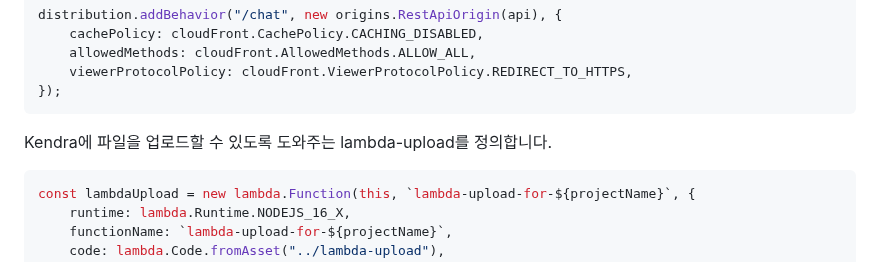
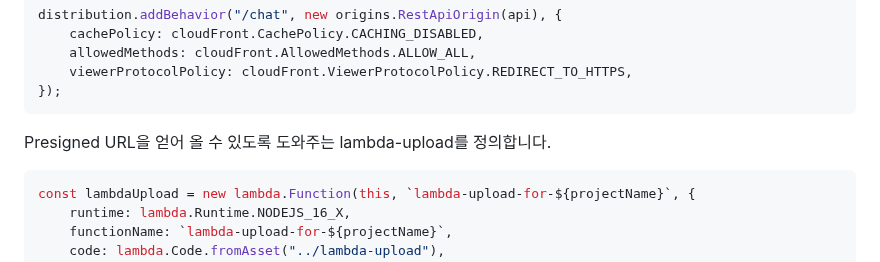
Before and after one commit to kyopark2014/korean-chatbot-using-varco-llm-and-opensearch, a Markdown page: cdk-varco-opensearch/README.md, the part around the change. Drawn GitHub-style.

````diff
--- a/cdk-varco-opensearch/README.md
+++ b/cdk-varco-opensearch/README.md
@@ -253,7 +253,7 @@ distribution.addBehavior("/chat", new origins.RestApiOrigin(api), {
 ```
 
 
-Kendra에 파일을 업로드할 수 있도록 도와주는 lambda-upload를 정의합니다.
+Presigned URL을 얻어 올 수 있도록 도와주는 lambda-upload를 정의합니다.
 
 ```java
 const lambdaUpload = new lambda.Function(this, `lambda-upload-for-${projectName}`, {
````
